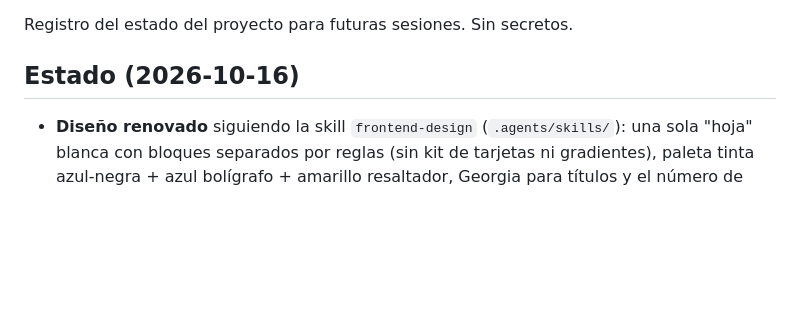
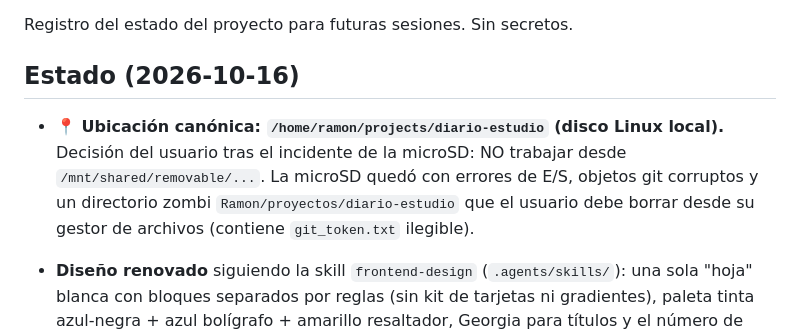
Before and after one commit to ramarvel/diario-estudio, a Markdown page: MEMORY.md, the part around the change. Rendered like a GitHub page; blank space fills up the shorter version.

Commit message:
MEMORY.md: ubicación canónica en disco Linux; microSD descartada por corrupción

```diff
--- a/MEMORY.md
+++ b/MEMORY.md
@@ -4,6 +4,11 @@ Registro del estado del proyecto para futuras sesiones. Sin secretos.
 
 ## Estado (2026-10-16)
 
+- **📍 Ubicación canónica: `/home/ramon/projects/diario-estudio` (disco Linux local).**
+  Decisión del usuario tras el incidente de la microSD: NO trabajar desde
+  `/mnt/shared/removable/...`. La microSD quedó con errores de E/S, objetos git
+  corruptos y un directorio zombi `Ramon/proyectos/diario-estudio` que el usuario
+  debe borrar desde su gestor de archivos (contiene `git_token.txt` ilegible).
 - **Diseño renovado** siguiendo la skill `frontend-design` (`.agents/skills/`): una sola
   "hoja" blanca con bloques separados por reglas (sin kit de tarjetas ni gradientes),
   paleta tinta azul-negra + azul bolígrafo + amarillo resaltador, Georgia para títulos y
```
